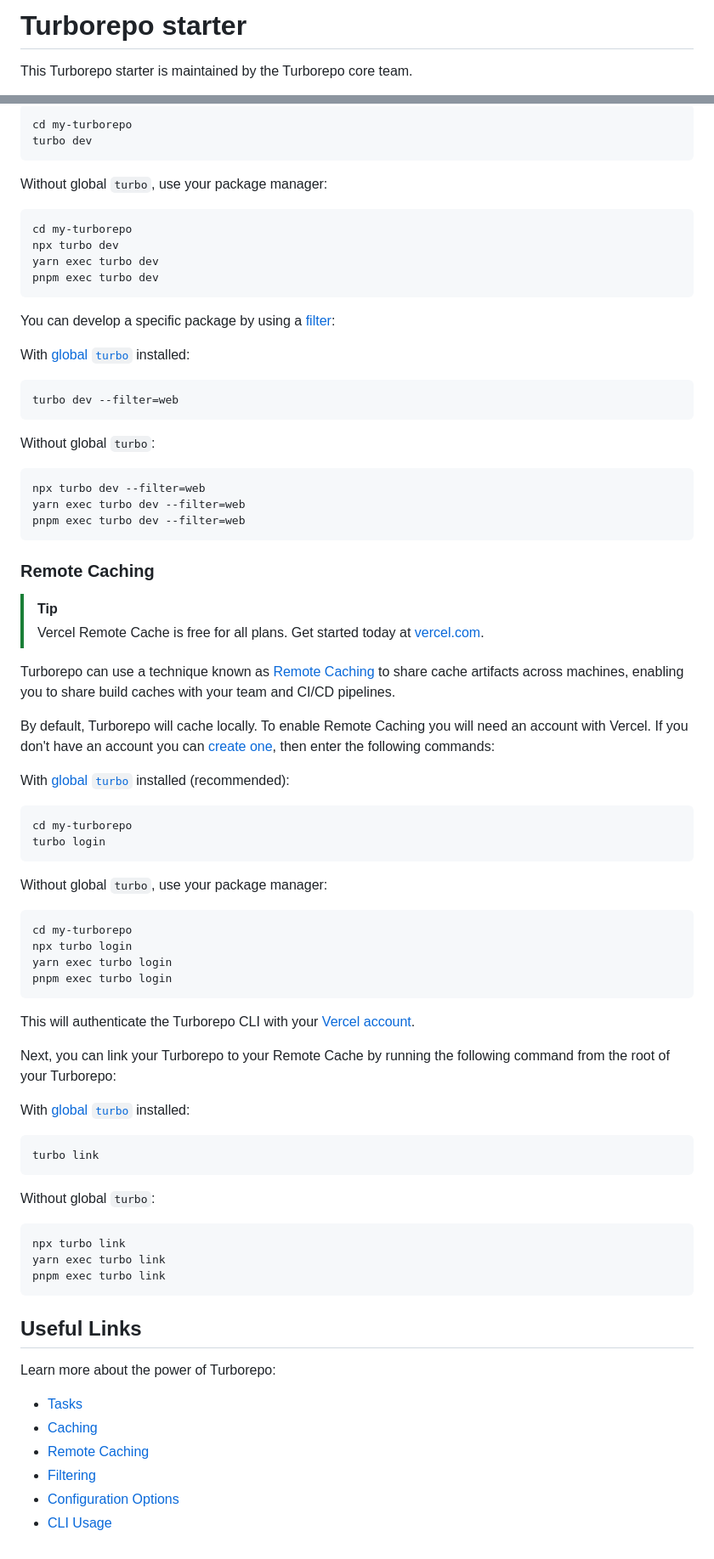
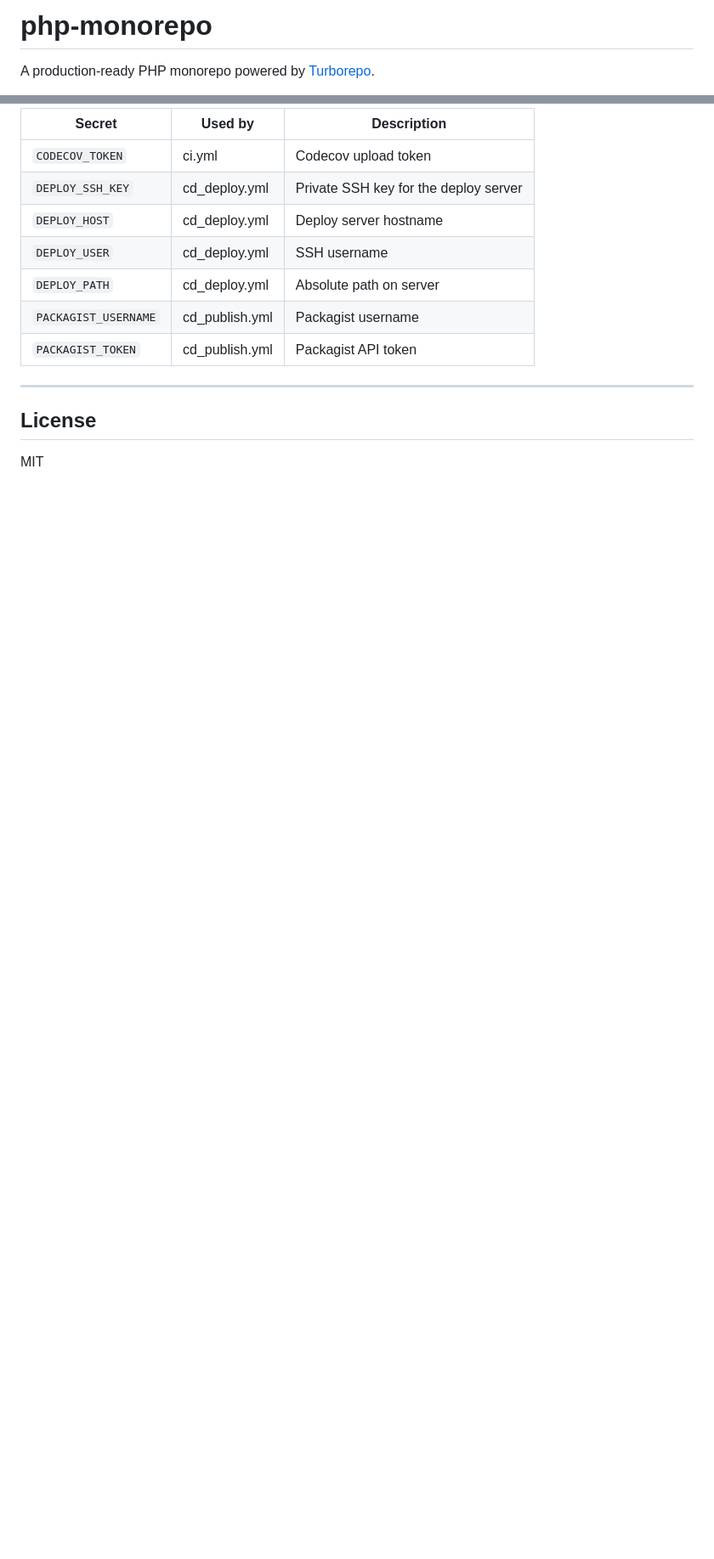
Before and after one commit to pixielity-inc/php-monorepo, a Markdown page: README.md, 2 parts joined by grey strips. Shown at 85% size. Rendered like a GitHub page; blank space fills up the shorter version.

````diff
--- a/README.md
+++ b/README.md
@@ -1,4 +1,4 @@
-# Turborepo starter
+# php-monorepo
 
-This Turborepo starter is maintained by the Turborepo core team.
+A production-ready PHP monorepo powered by [Turborepo](https://turborepo.dev).
 
@@ -76,84 +101,16 @@ With [global `turbo`](https://turborepo.dev/docs/getting-started/installation#gl
 
-```sh
-cd my-turborepo
-turbo dev
-```
+| Secret               | Used by          | Description                              |
+|----------------------|------------------|------------------------------------------|
+| `CODECOV_TOKEN`      | ci.yml           | Codecov upload token                     |
+| `DEPLOY_SSH_KEY`     | cd_deploy.yml    | Private SSH key for the deploy server    |
+| `DEPLOY_HOST`        | cd_deploy.yml    | Deploy server hostname                   |
+| `DEPLOY_USER`        | cd_deploy.yml    | SSH username                             |
+| `DEPLOY_PATH`        | cd_deploy.yml    | Absolute path on server                  |
+| `PACKAGIST_USERNAME` | cd_publish.yml   | Packagist username                       |
+| `PACKAGIST_TOKEN`    | cd_publish.yml   | Packagist API token                      |
 
-Without global `turbo`, use your package manager:
+---
 
-```sh
-cd my-turborepo
-npx turbo dev
-yarn exec turbo dev
-pnpm exec turbo dev
-```
+## License
 
-You can develop a specific package by using a [filter](https://turborepo.dev/docs/crafting-your-repository/running-tasks#using-filters):
-
-With [global `turbo`](https://turborepo.dev/docs/getting-started/installation#global-installation) installed:
-
-```sh
-turbo dev --filter=web
-```
-
-Without global `turbo`:
-
-```sh
-npx turbo dev --filter=web
-yarn exec turbo dev --filter=web
-pnpm exec turbo dev --filter=web
-```
-
-### Remote Caching
-
-> [!TIP]
-> Vercel Remote Cache is free for all plans. Get started today at [vercel.com](https://vercel.com/signup?utm_source=remote-cache-sdk&utm_campaign=free_remote_cache).
-
-Turborepo can use a technique known as [Remote Caching](https://turborepo.dev/docs/core-concepts/remote-caching) to share cache artifacts across machines, enabling you to share build caches with your team and CI/CD pipelines.
-
-By default, Turborepo will cache locally. To enable Remote Caching you will need an account with Vercel. If you don't have an account you can [create one](https://vercel.com/signup?utm_source=turborepo-examples), then enter the following commands:
-
-With [global `turbo`](https://turborepo.dev/docs/getting-started/installation#global-installation) installed (recommended):
-
-```sh
-cd my-turborepo
-turbo login
-```
-
-Without global `turbo`, use your package manager:
-
-```sh
-cd my-turborepo
-npx turbo login
-yarn exec turbo login
-pnpm exec turbo login
-```
-
-This will authenticate the Turborepo CLI with your [Vercel account](https://vercel.com/docs/concepts/personal-accounts/overview).
-
-Next, you can link your Turborepo to your Remote Cache by running the following command from the root of your Turborepo:
-
-With [global `turbo`](https://turborepo.dev/docs/getting-started/installation#global-installation) installed:
-
-```sh
-turbo link
-```
-
-Without global `turbo`:
-
-```sh
-npx turbo link
-yarn exec turbo link
-pnpm exec turbo link
-```
-
-## Useful Links
-
-Learn more about the power of Turborepo:
-
-- [Tasks](https://turborepo.dev/docs/crafting-your-repository/running-tasks)
-- [Caching](https://turborepo.dev/docs/crafting-your-repository/caching)
-- [Remote Caching](https://turborepo.dev/docs/core-concepts/remote-caching)
-- [Filtering](https://turborepo.dev/docs/crafting-your-repository/running-tasks#using-filters)
-- [Configuration Options](https://turborepo.dev/docs/reference/configuration)
-- [CLI Usage](https://turborepo.dev/docs/reference/command-line-reference)
+MIT
````
Also changed, not shown: other parts of README.md (+73 -48 lines), CHANGELOG.md (added, +27 -0 lines), CONTRIBUTING.md (added, +99 -0 lines).
